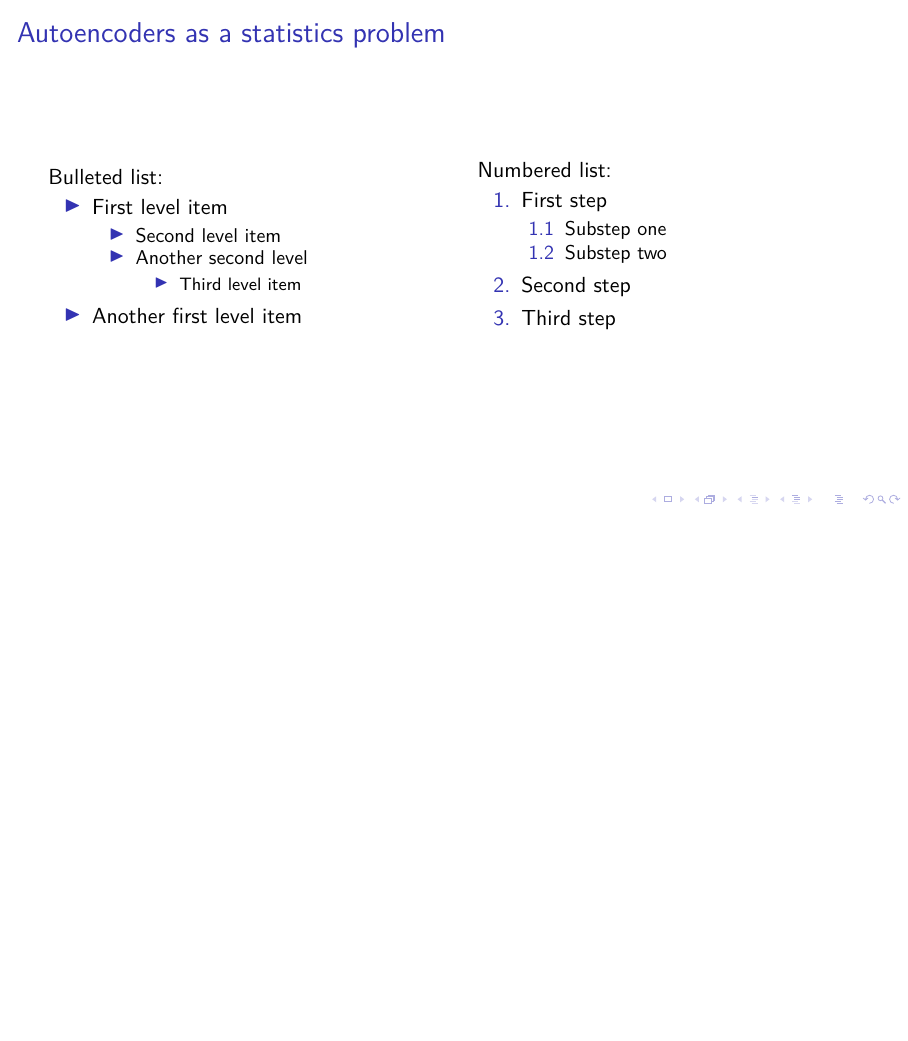
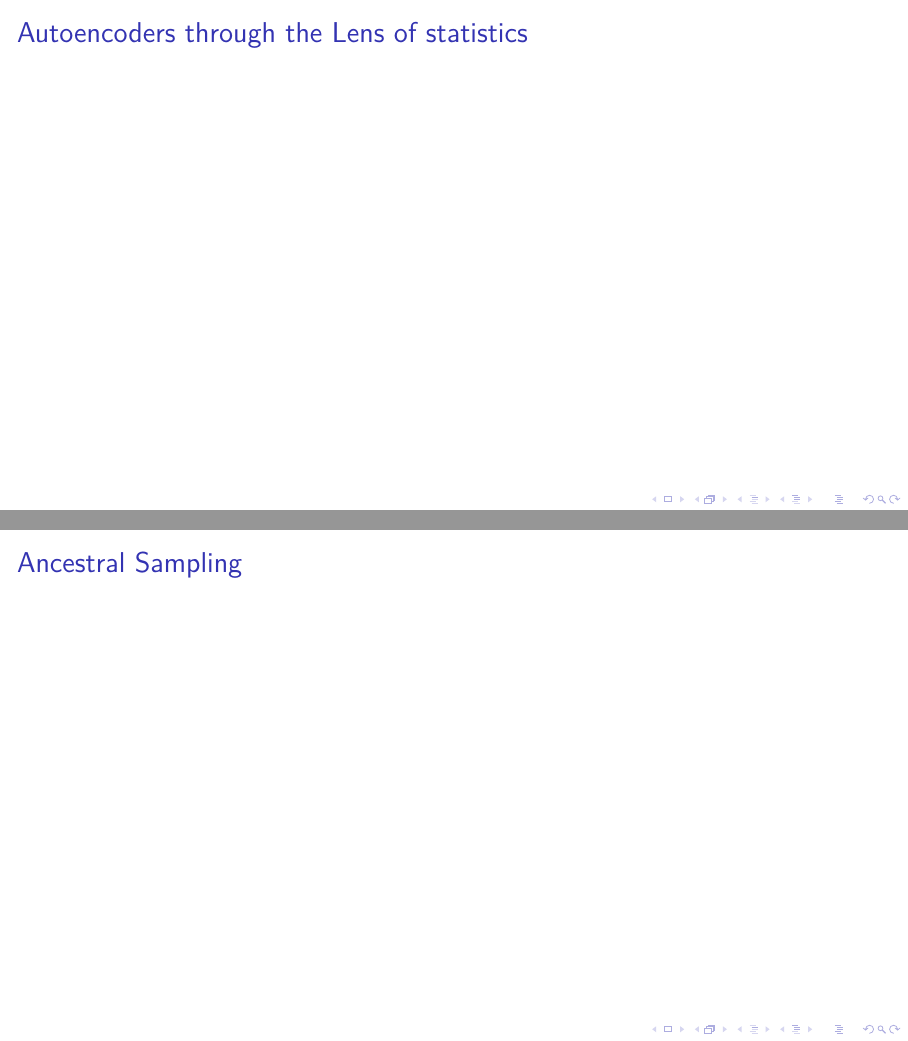
Before and after one commit to Elias-desig/wewantCNNs_project, LaTeX slides (Presentation/Presentation.tex): page 6 of 21 before the commit and pages 5 and 6 of 24 after it, the two joined at a grey line, the shorter picture padded with empty space. Compiled offline with pdfLaTeX; a LaTeX package or settings file that is missing is left out.

Commit message:
Updated presentation

```diff
--- a/Presentation/Presentation.tex
+++ b/Presentation/Presentation.tex
@@ -48,3 +64,9 @@
+\begin{frame}{Autoencoders through the Lens of statistics}
+
+\end{frame}
+\begin{frame}{Ancestral Sampling}
+
+\end{frame}
 \begin{frame}{Introduction}
   The CleanEasy Beamer theme provides a clean, professional look for academic and business presentations.
 
```
Also changed, not shown: Presentation/Presentation.pdf, Presentation/Presentation.tex (30 more changed lines).
